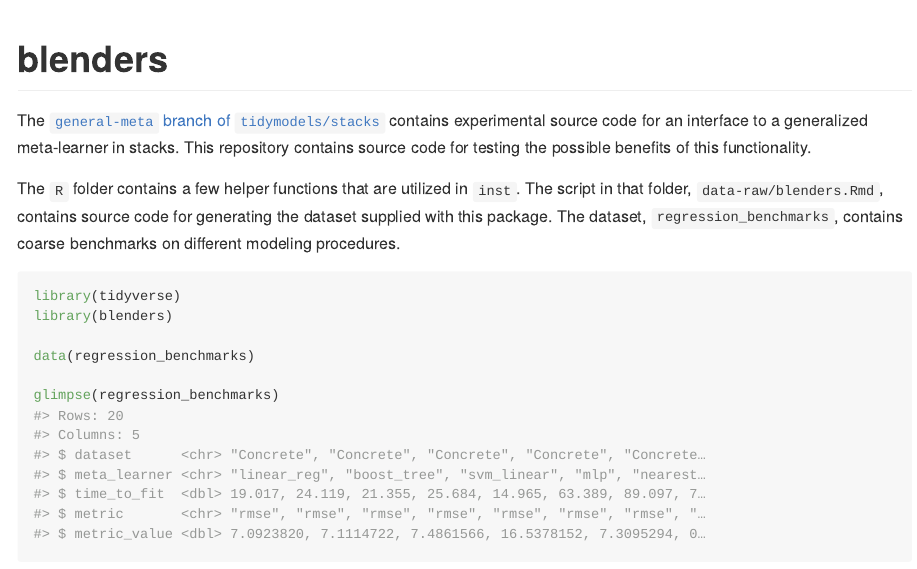
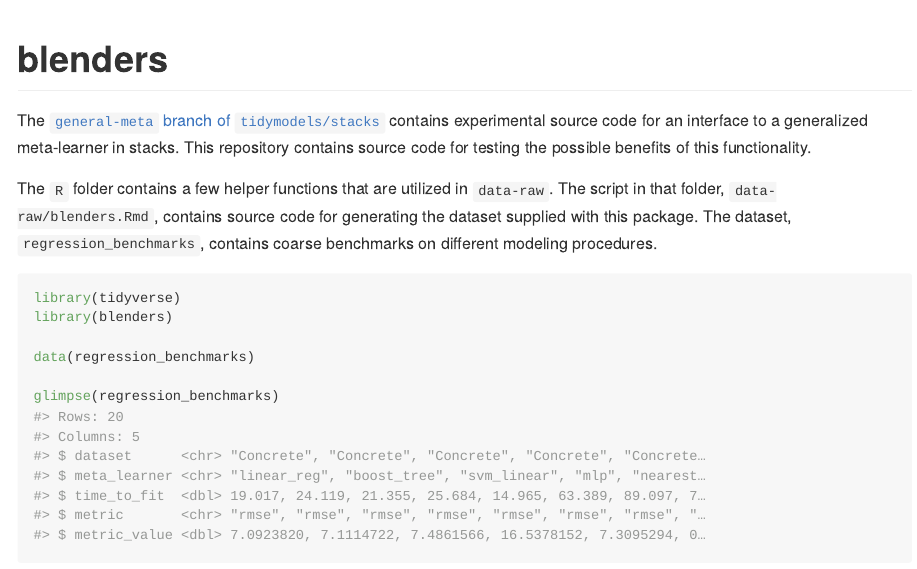
Before and after one commit to simonpcouch/blenders, an R Markdown document (README.Rmd): the page in a window 1100 px wide, from its top. The pictures show the output file README.md that the author committed with the source, drawn offline in the style of GitHub.

Commit message:
update dir with stacking script

````diff
--- a/README.Rmd
+++ b/README.Rmd
@@ -15,7 +15,7 @@ knitr::opts_chunk$set(
 
 The [`general-meta` branch of `tidymodels/stacks`](https://github.com/tidymodels/stacks/tree/general-meta) contains experimental source code for an interface to a generalized meta-learner in stacks. This repository contains source code for testing the possible benefits of this functionality.
 
-The `R` folder contains a few helper functions that are utilized in `inst`. The script in that folder, `data-raw/blenders.Rmd`, contains source code for generating the dataset supplied with this package. The dataset, `regression_benchmarks`, contains coarse benchmarks on different modeling procedures.
+The `R` folder contains a few helper functions that are utilized in `data-raw`. The script in that folder, `data-raw/blenders.Rmd`, contains source code for generating the dataset supplied with this package. The dataset, `regression_benchmarks`, contains coarse benchmarks on different modeling procedures.
 
 ```{r, message = FALSE}
 library(tidyverse)
````
Also changed, not shown: README.md.
